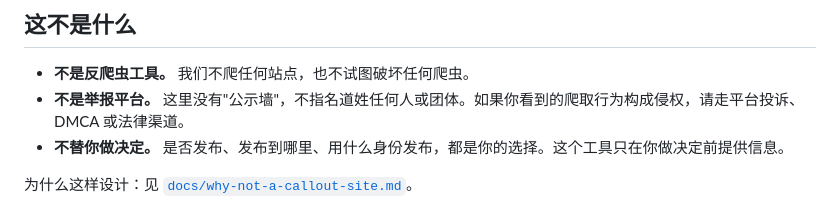
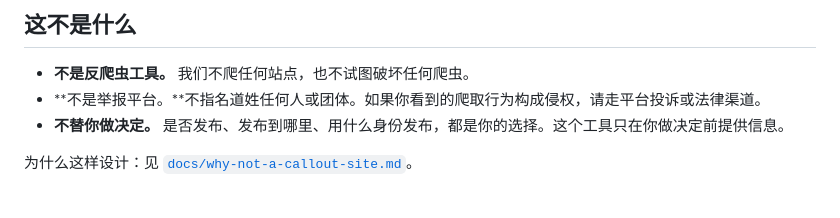
Before and after one commit to Mice999/fic-guard, a Markdown page: README.md, the part around the change. Rendered like a GitHub page.

Commit message:
Update README to clarify reporting platform details

```diff
--- a/README.md
+++ b/README.md
@@ -15,7 +15,7 @@
 ## 这不是什么
 
 - **不是反爬虫工具。** 我们不爬任何站点，也不试图破坏任何爬虫。
-- **不是举报平台。** 这里没有"公示墙"，不指名道姓任何人或团体。如果你看到的爬取行为构成侵权，请走平台投诉、DMCA 或法律渠道。
+- **不是举报平台。**不指名道姓任何人或团体。如果你看到的爬取行为构成侵权，请走平台投诉或法律渠道。
 - **不替你做决定。** 是否发布、发布到哪里、用什么身份发布，都是你的选择。这个工具只在你做决定前提供信息。
 
 为什么这样设计：见 [`docs/why-not-a-callout-site.md`](docs/why-not-a-callout-site.md)。
```
